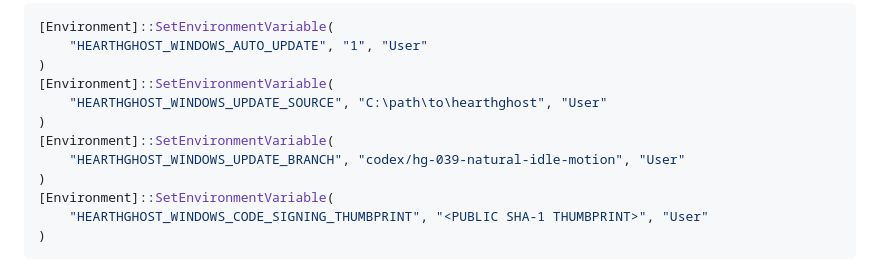
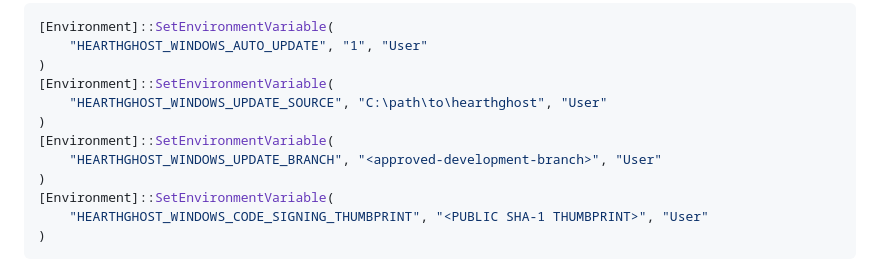
Before and after one commit to livingmetal/hearthghost, a Markdown page: apps/windows-client/README.md, the part around the change. Rendered like a GitHub page.

Commit message:
Clarify Windows update branch configuration

```diff
--- a/apps/windows-client/README.md
+++ b/apps/windows-client/README.md
@@ -63,7 +63,7 @@ installation root and configure these per-user, non-secret variables:
     "HEARTHGHOST_WINDOWS_UPDATE_SOURCE", "C:\path\to\hearthghost", "User"
 )
 [Environment]::SetEnvironmentVariable(
-    "HEARTHGHOST_WINDOWS_UPDATE_BRANCH", "codex/hg-039-natural-idle-motion", "User"
+    "HEARTHGHOST_WINDOWS_UPDATE_BRANCH", "<approved-development-branch>", "User"
 )
 [Environment]::SetEnvironmentVariable(
     "HEARTHGHOST_WINDOWS_CODE_SIGNING_THUMBPRINT", "<PUBLIC SHA-1 THUMBPRINT>", "User"
```
